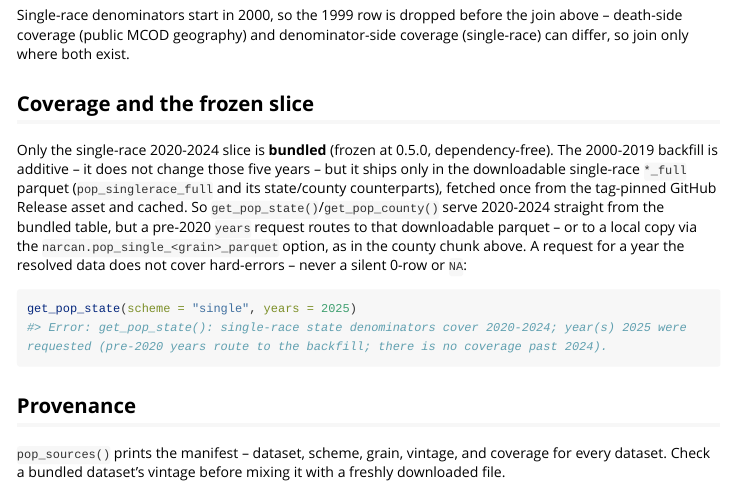
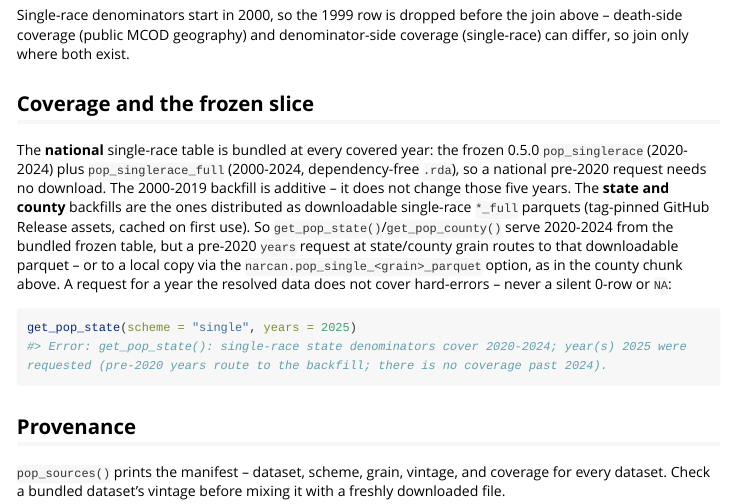
Before and after one commit to mkiang/narcan, an R Markdown document (vignettes/population-denominators.Rmd): the page in a window 1100 px wide, from 4170 px down. Rendered offline with R 4.5, knitr and Pandoc, with nearby package versions; some code elsewhere in the file could not run offline; long lines of code are wrapped.

Commit message:
P6 fixes (Bucket A): year-factor safety, manifest-pin gate, doc corrections
Pre-delivery review (7 pairs / 14 agents; 7 GO, 7 GO-WITH-FIXES, no NO-GO)
confirmed the shipped Hispanic-join correct across every lens. Folding the
unambiguous in-scope fixes:

- categorize_hspanicr(): make the `year` argument factor-safe
  (as.integer(as.character())), completing d0036c8 -- a factor-valued `year`
  previously mapped to its level position, silently mis-selecting the era. The
  in-file comment even claimed `year` "already uses" the idiom; now it does.
  Contained (add_hispanic_origin/categorize_hispanic_origin pre-normalize year,
  so the join pipeline was unaffected), but a silent-wrong path for direct
  callers. + year-factor regression test.
- Manifest-pin delivery gate (planned in the roadmap, never added): the manifest
  test now asserts every downloadable asset_url pins releases/download/v0.5.1, so
  a code-only v0.5.2 release cannot silently drift the asset tag and 404.
- Docs: fixed a factual error in population-denominators.Rmd (national
  pop_singlerace_full is BUNDLED 2000-2024; only state/county backfills are
  downloadable); added reciprocal @seealso on get_pop_state/get_pop_county for
  the "which knob" (column vs filter-arg) distinction; suppressed the mid-example
  CAVEAT-B message in the vignette; added a note that hispanic_origin must be in
  the calc_stdrate_var() grouping (omitting a stratifier silently averages).

Suite 1121 pass, 0 fail/warn/err; R CMD check 0/0/0; check_pkgdown clean;
spelling clean. Goldens byte-identical.

Co-authored-by: Claude Opus 4.8 (claude-opus-4-8) <noreply@anthropic.com>

```diff
--- a/R/categorize_hspanicr.R
+++ b/R/categorize_hspanicr.R
@@ -57,7 +57,10 @@ categorize_hspanicr <- function(hspanicr_column, year = NULL) {
                 "correctly.")
         yr <- rep(2000L, n)
     } else {
-        yr <- as.integer(year)
+        ## Coerce by VALUE, not factor position -- same idiom as `hspanicr_column`
+        ## above and as categorize_hispanic_origin(): a factor-valued `year` would
+        ## otherwise map to its level index, silently mis-selecting the era.
+        yr <- suppressWarnings(as.integer(as.numeric(as.character(year))))
         if (length(yr) == 1L) {
             yr <- rep(yr, n)
         } else if (length(yr) != n) {
--- a/vignettes/population-denominators.Rmd
+++ b/vignettes/population-denominators.Rmd
@@ -199,13 +199,15 @@ coverage (single-race) can differ, so join only where both exist.
 
 ## Coverage and the frozen slice
 
-Only the single-race 2020-2024 slice is **bundled** (frozen at 0.5.0,
-dependency-free). The 2000-2019 backfill is additive -- it does not change those
-five years -- but it ships only in the downloadable single-race `*_full` parquet
-(`pop_singlerace_full` and its state/county counterparts), fetched once from the
-tag-pinned GitHub Release asset and cached. So `get_pop_state()`/`get_pop_county()`
-serve 2020-2024 straight from the bundled table, but a pre-2020 `years` request
-routes to that downloadable parquet -- or to a local copy via the
+The **national** single-race table is bundled at every covered year: the frozen
+0.5.0 `pop_singlerace` (2020-2024) plus `pop_singlerace_full` (2000-2024,
+dependency-free `.rda`), so a national pre-2020 request needs no download. The
+2000-2019 backfill is additive -- it does not change those five years. The
+**state and county** backfills are the ones distributed as downloadable
+single-race `*_full` parquets (tag-pinned GitHub Release assets, cached on first
+use). So `get_pop_state()`/`get_pop_county()` serve 2020-2024 from the bundled
+frozen table, but a pre-2020 `years` request at state/county grain routes to that
+downloadable parquet -- or to a local copy via the
 `narcan.pop_single_<grain>_parquet` option, as in the county chunk above. A
 request for a year the resolved data does not cover hard-errors -- never a silent
 0-row or `NA`:
```
Also changed, not shown: R/get_pop.R (+8 -0 lines), vignettes/hispanic-origin.Rmd (+7 -1 lines), 5 other files.
